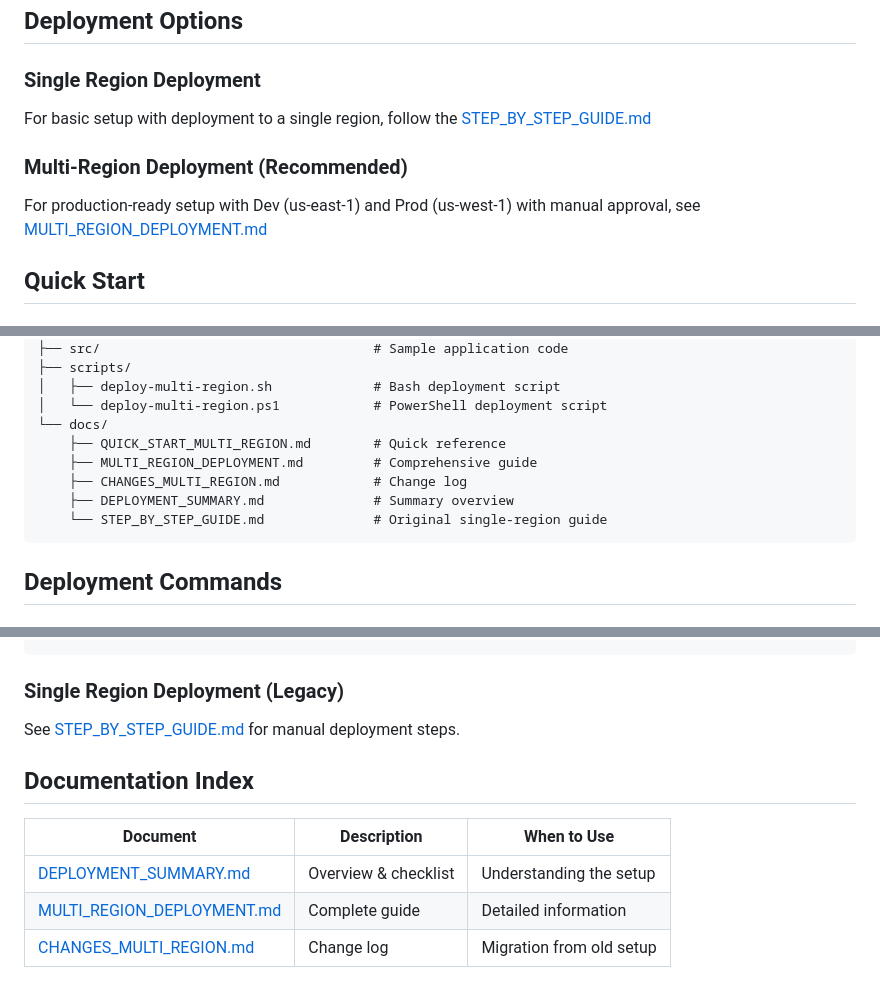
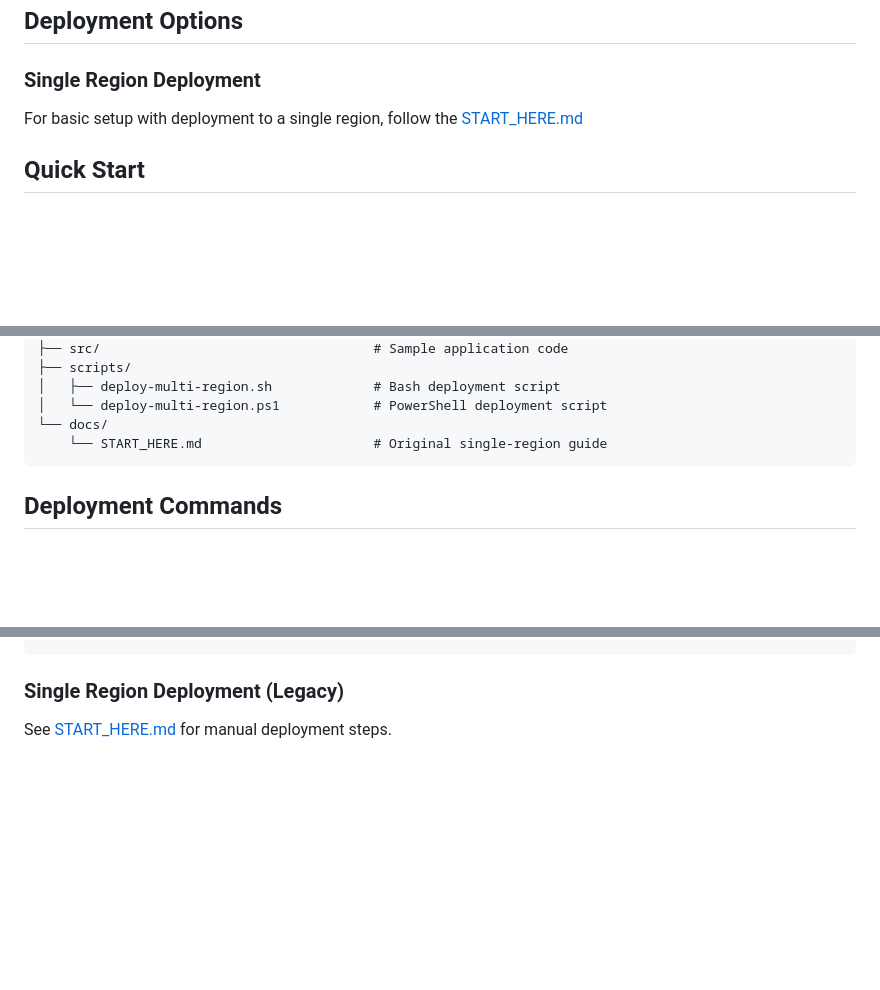
Before and after one commit to Fokoue22/Complete-CI-CD-Pipeline-Setup-Guide, a Markdown page: README.md, 3 parts joined by grey strips. GitHub-like rendering; blank space fills up the shorter version.

Commit message:
remove documentation index on readme

````diff
--- a/README.md
+++ b/README.md
@@ -35,10 +35,7 @@ This is a **complete, ready-to-use** CI/CD pipeline featuring:
 ## Deployment Options
 
 ### Single Region Deployment
-For basic setup with deployment to a single region, follow the [STEP_BY_STEP_GUIDE.md](STEP_BY_STEP_GUIDE.md)
-
-### Multi-Region Deployment (Recommended)
-For production-ready setup with Dev (us-east-1) and Prod (us-west-1) with manual approval, see [MULTI_REGION_DEPLOYMENT.md](MULTI_REGION_DEPLOYMENT.md)
+For basic setup with deployment to a single region, follow the [START_HERE.md](START_HERE.md)
 
 ## Quick Start
 
@@ -98,11 +95,7 @@ Complete-CI-CD-Pipeline-Setup-Guide/
 │   ├── deploy-multi-region.sh             # Bash deployment script
 │   └── deploy-multi-region.ps1            # PowerShell deployment script
 └── docs/
-    ├── QUICK_START_MULTI_REGION.md        # Quick reference
-    ├── MULTI_REGION_DEPLOYMENT.md         # Comprehensive guide
-    ├── CHANGES_MULTI_REGION.md            # Change log
-    ├── DEPLOYMENT_SUMMARY.md              # Summary overview
-    └── STEP_BY_STEP_GUIDE.md              # Original single-region guide
+    └── START_HERE.md                      # Original single-region guide
 ```
 
 ## Deployment Commands
@@ -127,12 +120,4 @@ bash scripts/deploy-multi-region.sh
 
 ### Single Region Deployment (Legacy)
 
-See [STEP_BY_STEP_GUIDE.md](STEP_BY_STEP_GUIDE.md) for manual deployment steps.
-
-## Documentation Index
-
-| Document | Description | When to Use |
-|----------|-------------|-------------|
-| [DEPLOYMENT_SUMMARY.md](DEPLOYMENT_SUMMARY.md) | Overview & checklist | Understanding the setup |
-| [MULTI_REGION_DEPLOYMENT.md](MULTI_REGION_DEPLOYMENT.md) | Complete guide | Detailed information |
-| [CHANGES_MULTI_REGION.md](CHANGES_MULTI_REGION.md) | Change log | Migration from old setup |
+See [START_HERE.md](START_HERE.md) for manual deployment steps.
````
Also changed, not shown: other parts of README.md (+11 -11 lines), START_HERE.md (+3 -25 lines).
